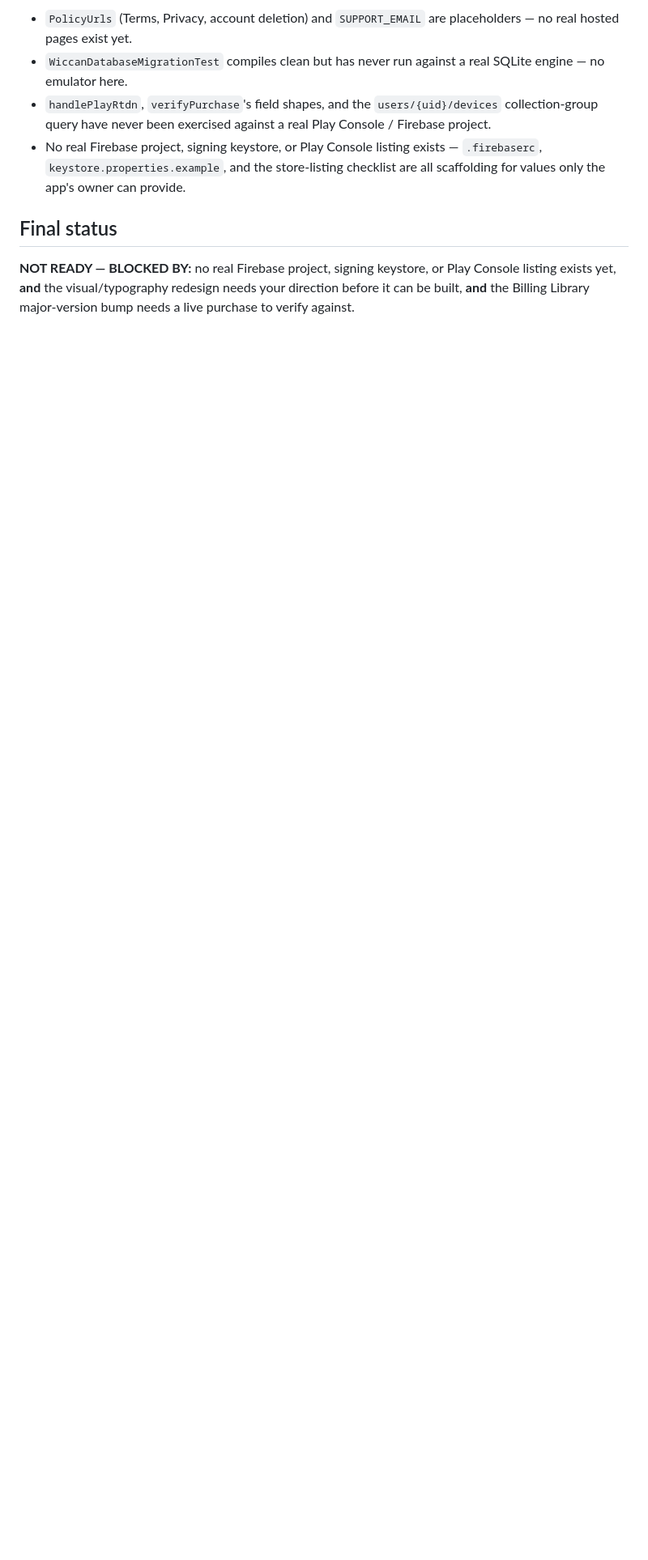
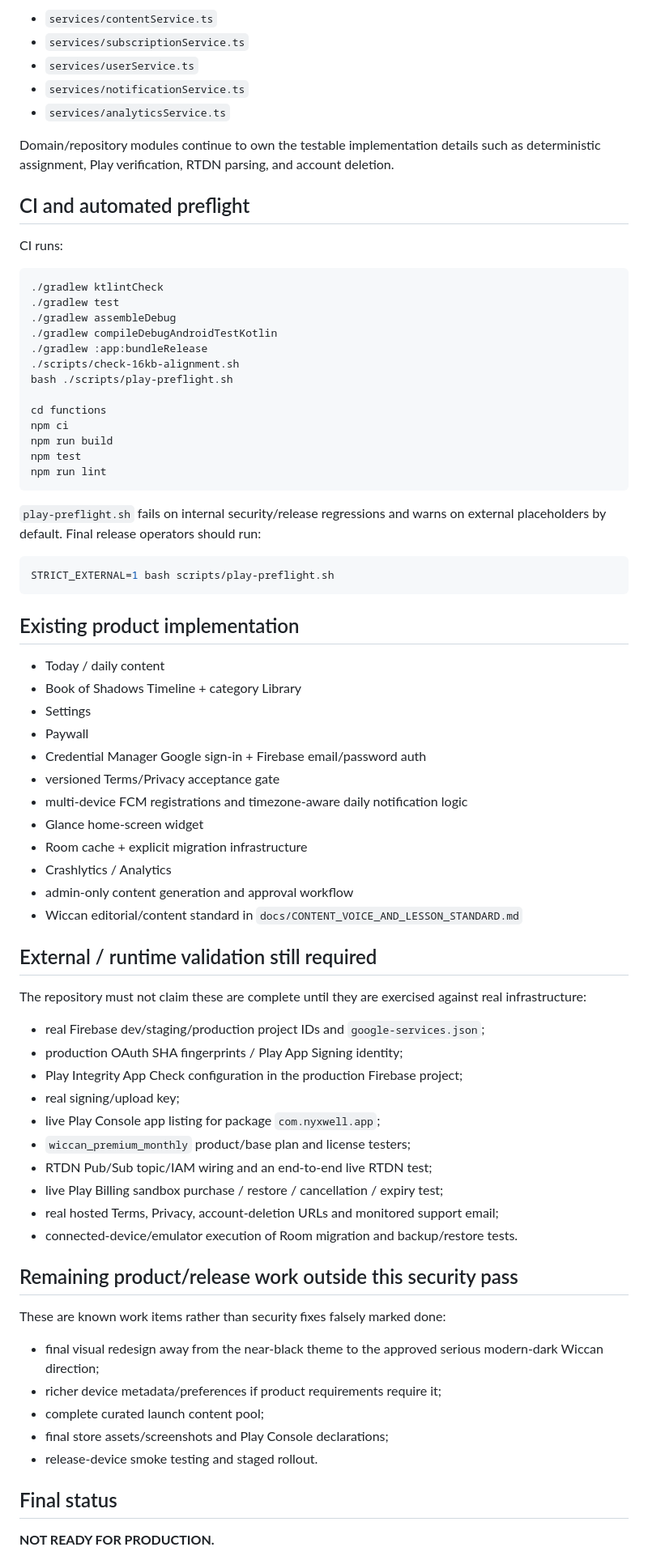
Before and after one commit to jaimesorrow/Wiccan, a Markdown page: docs/STATUS.md, the part around one of its changes. Shown at 81% size. Rendered like a GitHub page; blank space fills up the shorter version.

````diff
--- a/docs/STATUS.md
+++ b/docs/STATUS.md
@@ -73,13 +54,84 @@ found the following. Each is now addressed as noted:
 
-- `PolicyUrls` (Terms, Privacy, account deletion) and `SUPPORT_EMAIL` are placeholders — no real hosted pages exist yet.
-- `WiccanDatabaseMigrationTest` compiles clean but has never run against a real SQLite engine — no emulator here.
-- `handlePlayRtdn`, `verifyPurchase`'s field shapes, and the `users/{uid}/devices` collection-group query have never been exercised against a real Play Console / Firebase project.
-- No real Firebase project, signing keystore, or Play Console listing exists — `.firebaserc`, `keystore.properties.example`, and the store-listing checklist are all scaffolding for values only the app's owner can provide.
+- `services/contentService.ts`
+- `services/subscriptionService.ts`
+- `services/userService.ts`
+- `services/notificationService.ts`
+- `services/analyticsService.ts`
+
+Domain/repository modules continue to own the testable implementation details
+such as deterministic assignment, Play verification, RTDN parsing, and
+account deletion.
+
+## CI and automated preflight
+
+CI runs:
+
+```text
+./gradlew ktlintCheck
+./gradlew test
+./gradlew assembleDebug
+./gradlew compileDebugAndroidTestKotlin
+./gradlew :app:bundleRelease
+./scripts/check-16kb-alignment.sh
+bash ./scripts/play-preflight.sh
+
+cd functions
+npm ci
+npm run build
+npm test
+npm run lint
+```
+
+`play-preflight.sh` fails on internal security/release regressions and warns
+on external placeholders by default. Final release operators should run:
+
+```bash
+STRICT_EXTERNAL=1 bash scripts/play-preflight.sh
+```
+
+## Existing product implementation
+
+- Today / daily content
+- Book of Shadows Timeline + category Library
+- Settings
+- Paywall
+- Credential Manager Google sign-in + Firebase email/password auth
+- versioned Terms/Privacy acceptance gate
+- multi-device FCM registrations and timezone-aware daily notification logic
+- Glance home-screen widget
+- Room cache + explicit migration infrastructure
+- Crashlytics / Analytics
+- admin-only content generation and approval workflow
+- Wiccan editorial/content standard in `docs/CONTENT_VOICE_AND_LESSON_STANDARD.md`
+
+## External / runtime validation still required
+
+The repository must not claim these are complete until they are exercised
+against real infrastructure:
+
+- real Firebase dev/staging/production project IDs and `google-services.json`;
+- production OAuth SHA fingerprints / Play App Signing identity;
+- Play Integrity App Check configuration in the production Firebase project;
+- real signing/upload key;
+- live Play Console app listing for package `com.nyxwell.app`;
+- `wiccan_premium_monthly` product/base plan and license testers;
+- RTDN Pub/Sub topic/IAM wiring and an end-to-end live RTDN test;
+- live Play Billing sandbox purchase / restore / cancellation / expiry test;
+- real hosted Terms, Privacy, account-deletion URLs and monitored support email;
+- connected-device/emulator execution of Room migration and backup/restore tests.
+
+## Remaining product/release work outside this security pass
+
+These are known work items rather than security fixes falsely marked done:
+
+- final visual redesign away from the near-black theme to the approved
+  serious modern-dark Wiccan direction;
+- richer device metadata/preferences if product requirements require it;
+- complete curated launch content pool;
+- final store assets/screenshots and Play Console declarations;
+- release-device smoke testing and staged rollout.
 
 ## Final status
 
-**NOT READY — BLOCKED BY:** no real Firebase project, signing keystore, or
-Play Console listing exists yet, **and** the visual/typography redesign
-needs your direction before it can be built, **and** the Billing Library
-major-version bump needs a live purchase to verify against.
+**NOT READY FOR PRODUCTION.**
 
````
Also changed, not shown: other parts of docs/STATUS.md (+44 -65 lines).
